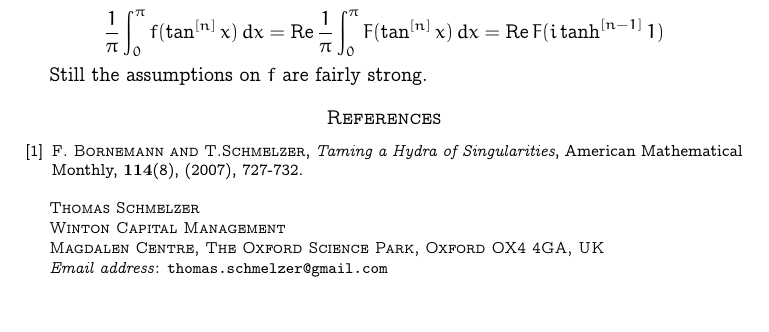
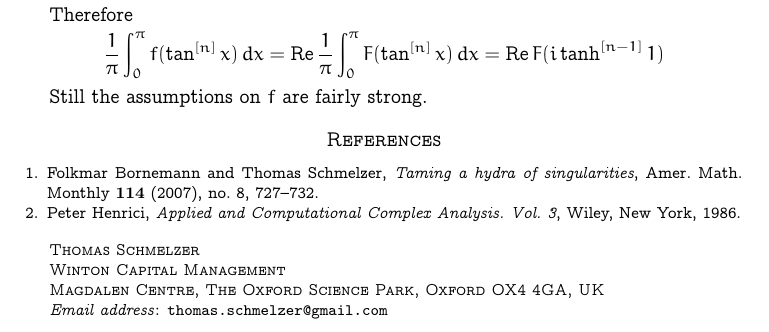
Before and after one commit to tschm/hydra, a LaTeX paper (Fourier.tex): part of page 4 of 4, cut at the place of the change. Compiled offline with pdfLaTeX.

Commit message:
Update Fourier.tex

```diff
--- a/Fourier.tex
+++ b/Fourier.tex
@@ -236,9 +236,6 @@ Therefore
 \]
 
 Still the assumptions on $f$ are fairly strong.
-
-\begin{thebibliography}{9}                                                                                                %
-\bibitem {BornemannSchmelzer}\textsc{F. Bornemann and T.Schmelzer}, \textit{Taming a Hydra of Singularities},
-American Mathematical Monthly, \textbf{114}(8), (2007), 727-732.
-\end{thebibliography}
+\bibliographystyle{amsplain}
+\bibliography{Hydra}}
 \end{document}
```
